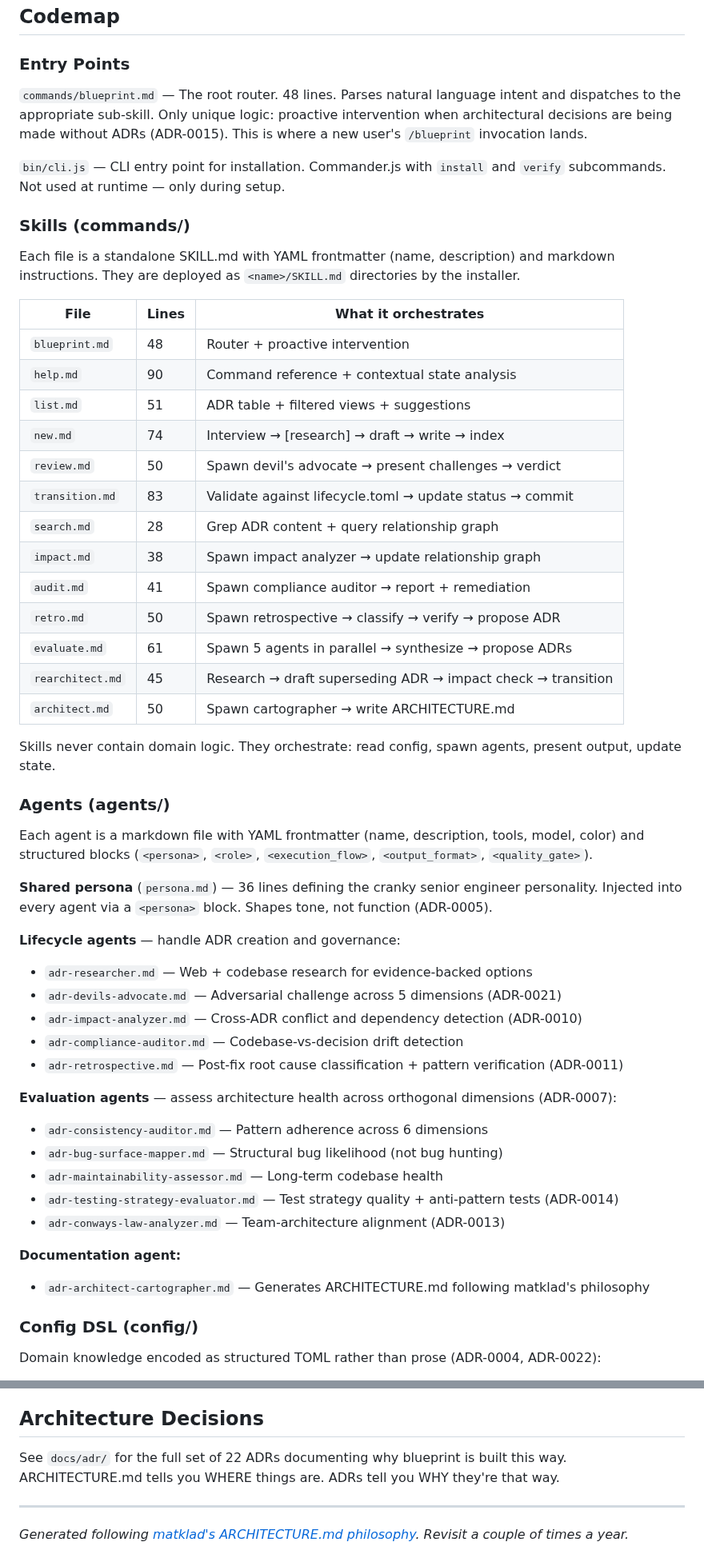
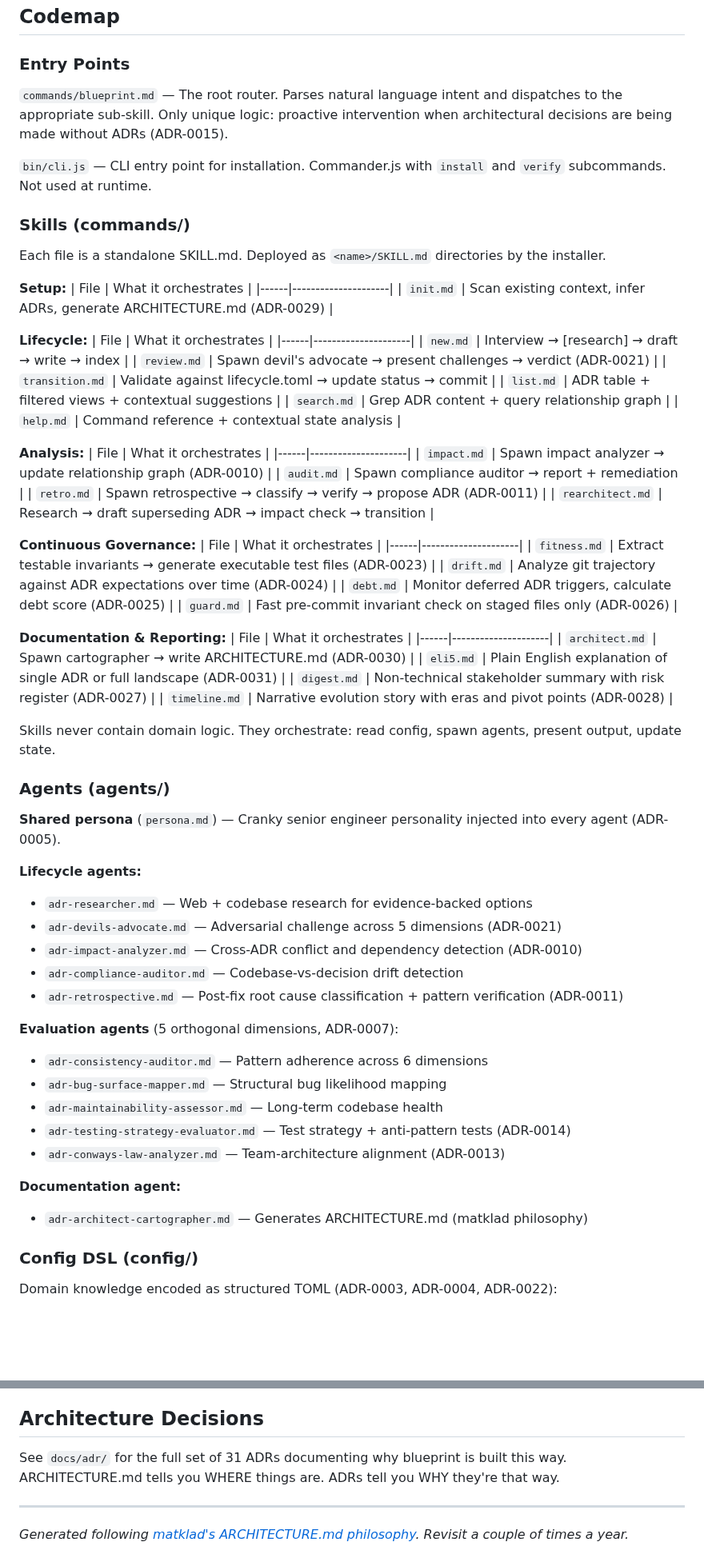
Before and after one commit to ThePyProgrammer/blueprint, a Markdown page: docs/ARCHITECTURE.md, 2 parts joined by grey strips. Shown at 80% size. GitHub-like rendering; blank space fills up the shorter version.

```diff
--- a/docs/ARCHITECTURE.md
+++ b/docs/ARCHITECTURE.md
@@ -26,66 +29,82 @@ codebase; config is the shared source of truth.
 
 ### Entry Points
 
-`commands/blueprint.md` — The root router. 48 lines. Parses natural language intent and
-dispatches to the appropriate sub-skill. Only unique logic: proactive intervention when
-architectural decisions are being made without ADRs (ADR-0015). This is where a new
-user's `/blueprint` invocation lands.
+`commands/blueprint.md` — The root router. Parses natural language intent and dispatches
+to the appropriate sub-skill. Only unique logic: proactive intervention when architectural
+decisions are being made without ADRs (ADR-0015).
 
 `bin/cli.js` — CLI entry point for installation. Commander.js with `install` and `verify`
-subcommands. Not used at runtime — only during setup.
+subcommands. Not used at runtime.
 
 ### Skills (commands/)
 
-Each file is a standalone SKILL.md with YAML frontmatter (name, description) and
-markdown instructions. They are deployed as `<name>/SKILL.md` directories by the installer.
+Each file is a standalone SKILL.md. Deployed as `<name>/SKILL.md` directories by the installer.
 
-| File | Lines | What it orchestrates |
-|------|-------|---------------------|
-| `blueprint.md` | 48 | Router + proactive intervention |
-| `help.md` | 90 | Command reference + contextual state analysis |
-| `list.md` | 51 | ADR table + filtered views + suggestions |
-| `new.md` | 74 | Interview → [research] → draft → write → index |
-| `review.md` | 50 | Spawn devil's advocate → present challenges → verdict |
-| `transition.md` | 83 | Validate against lifecycle.toml → update status → commit |
-| `search.md` | 28 | Grep ADR content + query relationship graph |
-| `impact.md` | 38 | Spawn impact analyzer → update relationship graph |
-| `audit.md` | 41 | Spawn compliance auditor → report + remediation |
-| `retro.md` | 50 | Spawn retrospective → classify → verify → propose ADR |
-| `evaluate.md` | 61 | Spawn 5 agents in parallel → synthesize → propose ADRs |
-| `rearchitect.md` | 45 | Research → draft superseding ADR → impact check → transition |
-| `architect.md` | 50 | Spawn cartographer → write ARCHITECTURE.md |
+**Setup:**
+| File | What it orchestrates |
+|------|---------------------|
+| `init.md` | Scan existing context, infer ADRs, generate ARCHITECTURE.md (ADR-0029) |
+
+**Lifecycle:**
+| File | What it orchestrates |
+|------|---------------------|
+| `new.md` | Interview → [research] → draft → write → index |
+| `review.md` | Spawn devil's advocate → present challenges → verdict (ADR-0021) |
+| `transition.md` | Validate against lifecycle.toml → update status → commit |
+| `list.md` | ADR table + filtered views + contextual suggestions |
+| `search.md` | Grep ADR content + query relationship graph |
+| `help.md` | Command reference + contextual state analysis |
+
+**Analysis:**
+| File | What it orchestrates |
+|------|---------------------|
+| `impact.md` | Spawn impact analyzer → update relationship graph (ADR-0010) |
+| `audit.md` | Spawn compliance auditor → report + remediation |
+| `retro.md` | Spawn retrospective → classify → verify → propose ADR (ADR-0011) |
+| `rearchitect.md` | Research → draft superseding ADR → impact check → transition |
+
+**Continuous Governance:**
+| File | What it orchestrates |
+|------|---------------------|
+| `fitness.md` | Extract testable invariants → generate executable test files (ADR-0023) |
+| `drift.md` | Analyze git trajectory against ADR expectations over time (ADR-0024) |
+| `debt.md` | Monitor deferred ADR triggers, calculate debt score (ADR-0025) |
+| `guard.md` | Fast pre-commit invariant check on staged files only (ADR-0026) |
+
+**Documentation & Reporting:**
+| File | What it orchestrates |
+|------|---------------------|
+| `architect.md` | Spawn cartographer → write ARCHITECTURE.md (ADR-0030) |
+| `eli5.md` | Plain English explanation of single ADR or full landscape (ADR-0031) |
+| `digest.md` | Non-technical stakeholder summary with risk register (ADR-0027) |
+| `timeline.md` | Narrative evolution story with eras and pivot points (ADR-0028) |
 
 Skills never contain domain logic. They orchestrate: read config, spawn agents, present
 output, update state.
 
 ### Agents (agents/)
 
-Each agent is a markdown file with YAML frontmatter (name, description, tools, model,
-color) and structured blocks (`<persona>`, `<role>`, `<execution_flow>`, `<output_format>`,
-`<quality_gate>`).
+**Shared persona** (`persona.md`) — Cranky senior engineer personality injected into
+every agent (ADR-0005).
 
-**Shared persona** (`persona.md`) — 36 lines defining the cranky senior engineer
-personality. Injected into every agent via a `<persona>` block. Shapes tone, not function
-(ADR-0005).
-
-**Lifecycle agents** — handle ADR creation and governance:
+**Lifecycle agents:**
 - `adr-researcher.md` — Web + codebase research for evidence-backed options
 - `adr-devils-advocate.md` — Adversarial challenge across 5 dimensions (ADR-0021)
 - `adr-impact-analyzer.md` — Cross-ADR conflict and dependency detection (ADR-0010)
 - `adr-compliance-auditor.md` — Codebase-vs-decision drift detection
 - `adr-retrospective.md` — Post-fix root cause classification + pattern verification (ADR-0011)
 
-**Evaluation agents** — assess architecture health across orthogonal dimensions (ADR-0007):
+**Evaluation agents** (5 orthogonal dimensions, ADR-0007):
 - `adr-consistency-auditor.md` — Pattern adherence across 6 dimensions
-- `adr-bug-surface-mapper.md` — Structural bug likelihood (not bug hunting)
+- `adr-bug-surface-mapper.md` — Structural bug likelihood mapping
 - `adr-maintainability-assessor.md` — Long-term codebase health
-- `adr-testing-strategy-evaluator.md` — Test strategy quality + anti-pattern tests (ADR-0014)
+- `adr-testing-strategy-evaluator.md` — Test strategy + anti-pattern tests (ADR-0014)
 - `adr-conways-law-analyzer.md` — Team-architecture alignment (ADR-0013)
 
 **Documentation agent:**
-- `adr-architect-cartographer.md` — Generates ARCHITECTURE.md following matklad's philosophy
+- `adr-architect-cartographer.md` — Generates ARCHITECTURE.md (matklad philosophy)
 
 ### Config DSL (config/)
 
-Domain knowledge encoded as structured TOML rather than prose (ADR-0004, ADR-0022):
+Domain knowledge encoded as structured TOML (ADR-0003, ADR-0004, ADR-0022):
 
@@ -171,7 +160,7 @@ deprecate, supersede. ARCHITECTURE.md uses `docs: generate/update ARCHITECTURE.m
 
 ## Architecture Decisions
 
-See `docs/adr/` for the full set of 22 ADRs documenting why blueprint is built this way.
+See `docs/adr/` for the full set of 31 ADRs documenting why blueprint is built this way.
 ARCHITECTURE.md tells you WHERE things are. ADRs tell you WHY they're that way.
 
 ---
```
Also changed, not shown: other parts of docs/ARCHITECTURE.md (+38 -65 lines).
